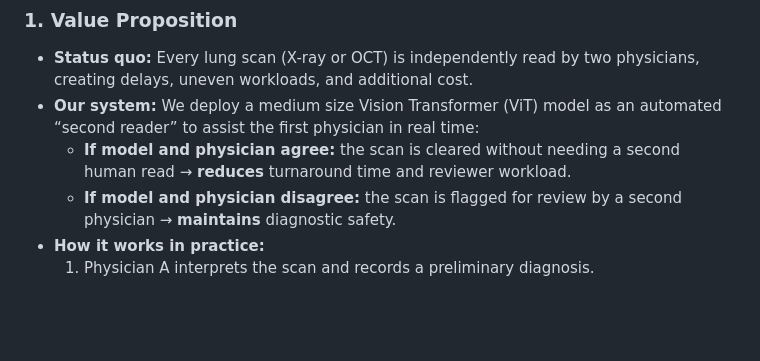
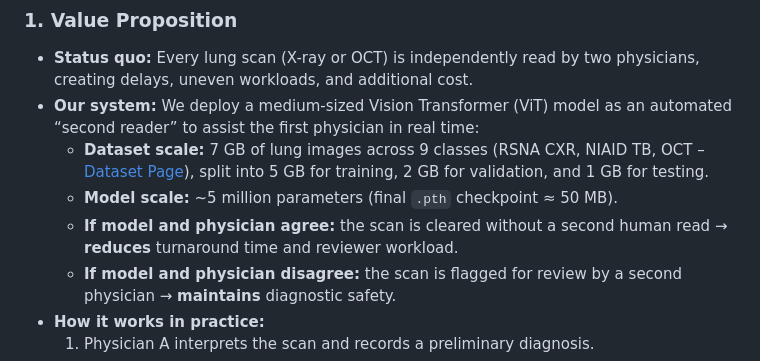
Before and after one commit to ZBW-P/MLOP-Med_Image_Pred, a Markdown page: README.md, the part around the change. Drawn GitHub-style; blank space fills up the shorter version.

```diff
--- a/README.md
+++ b/README.md
@@ -4,8 +4,10 @@
 
 ### 1. Value Proposition
 - **Status quo:** Every lung scan (X-ray or OCT) is independently read by two physicians, creating delays, uneven workloads, and additional cost.
-- **Our system:** We deploy a medium size Vision Transformer (ViT) model as an automated “second reader” to assist the first physician in real time:
-  - **If model and physician agree:** the scan is cleared without needing a second human read → **reduces** turnaround time and reviewer workload.
+- **Our system:** We deploy a medium-sized Vision Transformer (ViT) model as an automated “second reader” to assist the first physician in real time:
+  - **Dataset scale:** 7 GB of lung images across 9 classes (RSNA CXR, NIAID TB, OCT – [Dataset Page](https://data.mendeley.com/datasets/rscbjbr9sj/2)), split into 5 GB for training, 2 GB for validation, and 1 GB for testing.
+  - **Model scale:** ~5 million parameters (final `.pth` checkpoint ≈ 50 MB).
+  - **If model and physician agree:** the scan is cleared without a second human read → **reduces** turnaround time and reviewer workload.
   - **If model and physician disagree:** the scan is flagged for review by a second physician → **maintains** diagnostic safety.
 - **How it works in practice:**
   1. Physician A interprets the scan and records a preliminary diagnosis.
```
